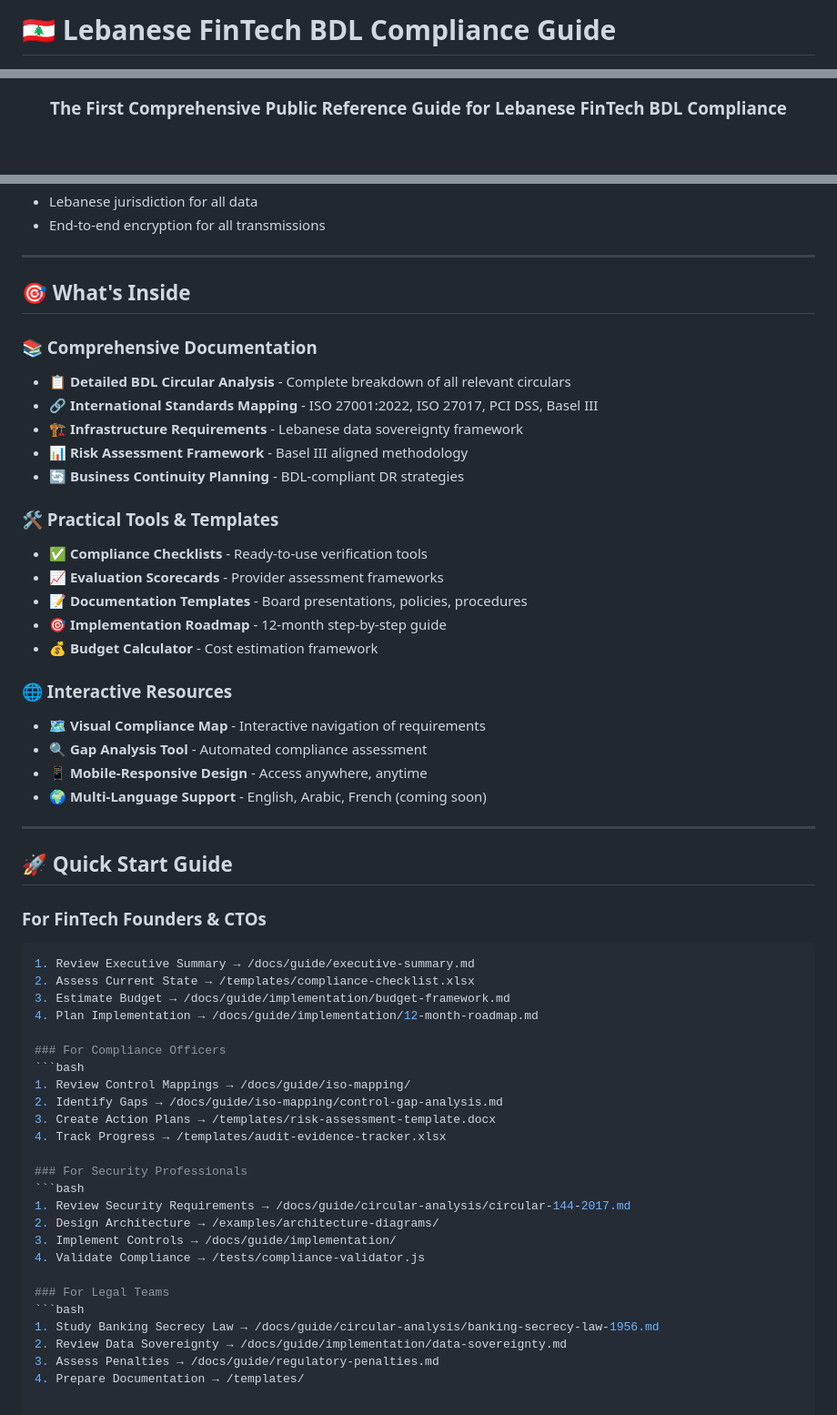
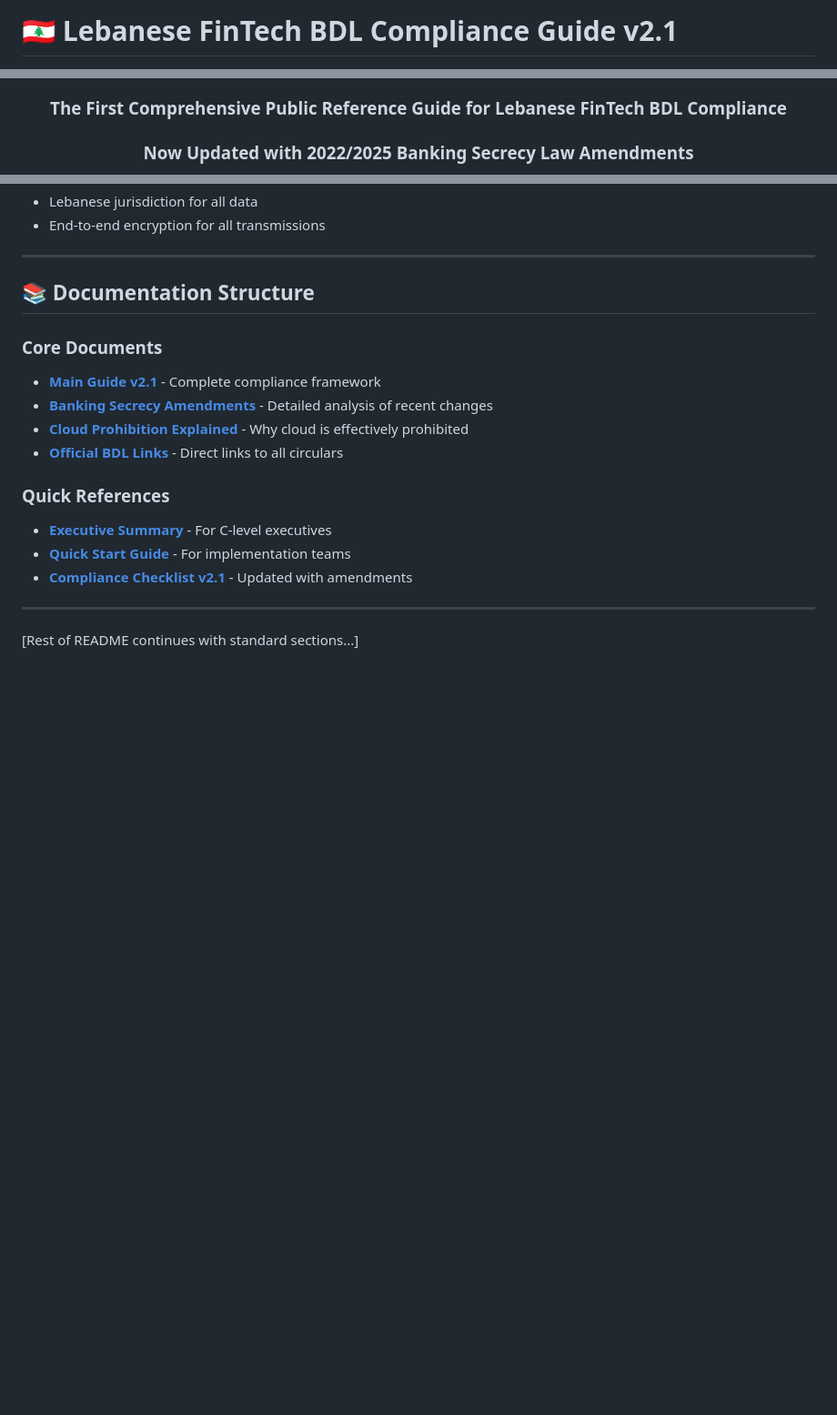
Before and after one commit to ElNaboulsi/Lebanese-FinTech-Compliance, a Markdown page: README.md, 3 parts joined by grey strips. Shown at 91% size. GitHub-like rendering; blank space fills up the shorter version.

````diff
--- a/README.md
+++ b/README.md
@@ -1,4 +1,4 @@
-# 🇱🇧 Lebanese FinTech BDL Compliance Guide
+# 🇱🇧 Lebanese FinTech BDL Compliance Guide v2.1
 
 <div align="center">
 
@@ -13,3 +9,4 @@
 
 ### **The First Comprehensive Public Reference Guide for Lebanese FinTech BDL Compliance**
+### **Now Updated with 2022/2025 Banking Secrecy Law Amendments**
 
@@ -44,56 +59,19 @@
 
 ---
 
-## 🎯 What's Inside
+## 📚 Documentation Structure
 
-### 📚 Comprehensive Documentation
-- **📋 Detailed BDL Circular Analysis** - Complete breakdown of all relevant circulars
-- **🔗 International Standards Mapping** - ISO 27001:2022, ISO 27017, PCI DSS, Basel III
-- **🏗️ Infrastructure Requirements** - Lebanese data sovereignty framework
-- **📊 Risk Assessment Framework** - Basel III aligned methodology
-- **🔄 Business Continuity Planning** - BDL-compliant DR strategies
+### Core Documents
+- **[Main Guide v2.1](docs/guide/bdl-compliance-guide-v2.1.md)** - Complete compliance framework
+- **[Banking Secrecy Amendments](docs/guide/amendments/banking-secrecy-amendments-2022-2025.md)** - Detailed analysis of recent changes
+- **[Cloud Prohibition Explained](docs/guide/clarifications/cloud-prohibition-explained.md)** - Why cloud is effectively prohibited
+- **[Official BDL Links](docs/guide/references/official-bdl-links.md)** - Direct links to all circulars
 
-### 🛠️ Practical Tools & Templates
-- **✅ Compliance Checklists** - Ready-to-use verification tools
-- **📈 Evaluation Scorecards** - Provider assessment frameworks
-- **📝 Documentation Templates** - Board presentations, policies, procedures
-- **🎯 Implementation Roadmap** - 12-month step-by-step guide
-- **💰 Budget Calculator** - Cost estimation framework
-
-### 🌐 Interactive Resources
-- **🗺️ Visual Compliance Map** - Interactive navigation of requirements
-- **🔍 Gap Analysis Tool** - Automated compliance assessment
-- **📱 Mobile-Responsive Design** - Access anywhere, anytime
-- **🌍 Multi-Language Support** - English, Arabic, French (coming soon)
+### Quick References
+- **[Executive Summary](docs/guide/executive-summary.md)** - For C-level executives
+- **[Quick Start Guide](docs/guide/quick-start-guide.md)** - For implementation teams
+- **[Compliance Checklist v2.1](templates/compliance-checklist-v2.1.xlsx)** - Updated with amendments
 
 ---
 
-## 🚀 Quick Start Guide
-
-### For FinTech Founders & CTOs
-```bash
-1. Review Executive Summary → /docs/guide/executive-summary.md
-2. Assess Current State → /templates/compliance-checklist.xlsx
-3. Estimate Budget → /docs/guide/implementation/budget-framework.md
-4. Plan Implementation → /docs/guide/implementation/12-month-roadmap.md
-
-### For Compliance Officers
-```bash
-1. Review Control Mappings → /docs/guide/iso-mapping/
-2. Identify Gaps → /docs/guide/iso-mapping/control-gap-analysis.md
-3. Create Action Plans → /templates/risk-assessment-template.docx
-4. Track Progress → /templates/audit-evidence-tracker.xlsx
-
-### For Security Professionals
-```bash
-1. Review Security Requirements → /docs/guide/circular-analysis/circular-144-2017.md
-2. Design Architecture → /examples/architecture-diagrams/
-3. Implement Controls → /docs/guide/implementation/
-4. Validate Compliance → /tests/compliance-validator.js
-
-### For Legal Teams
-```bash
-1. Study Banking Secrecy Law → /docs/guide/circular-analysis/banking-secrecy-law-1956.md
-2. Review Data Sovereignty → /docs/guide/implementation/data-sovereignty.md
-3. Assess Penalties → /docs/guide/regulatory-penalties.md
-4. Prepare Documentation → /templates/
+[Rest of README continues with standard sections...]
````
Also changed, not shown: other parts of README.md (+29 -15 lines).
